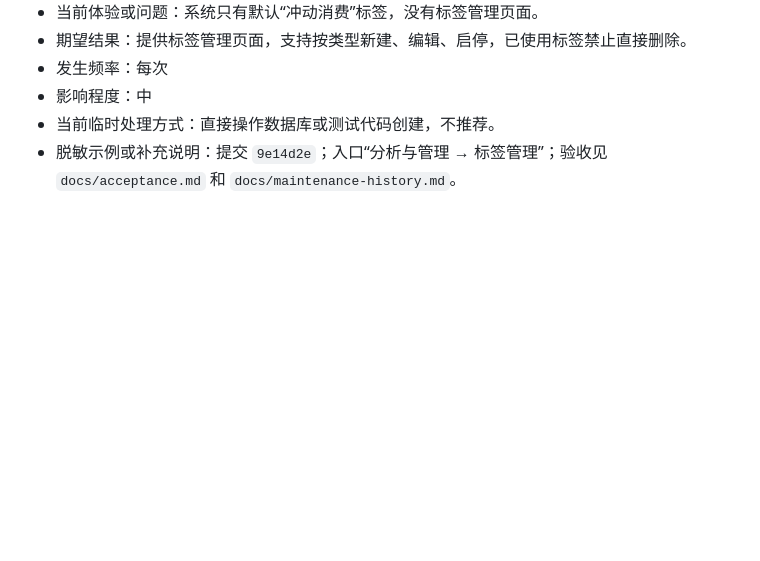
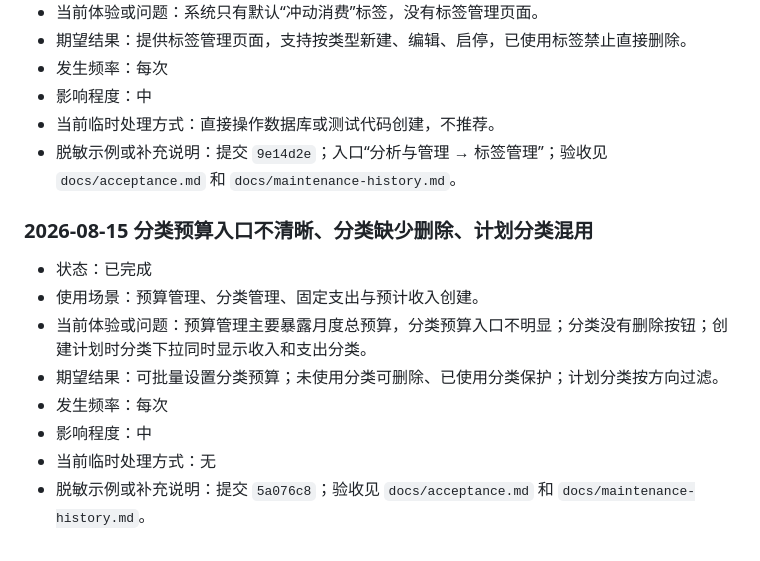
Before and after one commit to Pigeon258/finance, a Markdown page: tasks/experience_and_demand.md, the part around the change. GitHub-like rendering; blank space fills up the shorter version.

```diff
--- a/tasks/experience_and_demand.md
+++ b/tasks/experience_and_demand.md
@@ -111,3 +111,14 @@
 - 影响程度：中
 - 当前临时处理方式：直接操作数据库或测试代码创建，不推荐。
 - 脱敏示例或补充说明：提交 `9e14d2e`；入口“分析与管理 → 标签管理”；验收见 `docs/acceptance.md` 和 `docs/maintenance-history.md`。
+
+### 2026-08-15 分类预算入口不清晰、分类缺少删除、计划分类混用
+
+- 状态：已完成
+- 使用场景：预算管理、分类管理、固定支出与预计收入创建。
+- 当前体验或问题：预算管理主要暴露月度总预算，分类预算入口不明显；分类没有删除按钮；创建计划时分类下拉同时显示收入和支出分类。
+- 期望结果：可批量设置分类预算；未使用分类可删除、已使用分类保护；计划分类按方向过滤。
+- 发生频率：每次
+- 影响程度：中
+- 当前临时处理方式：无
+- 脱敏示例或补充说明：提交 `5a076c8`；验收见 `docs/acceptance.md` 和 `docs/maintenance-history.md`。
```
Also changed, not shown: README.md (+4 -4 lines), tasks/README.md (+1 -0 lines).
